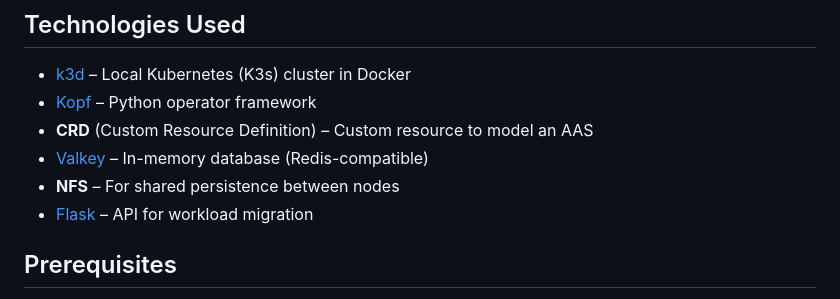
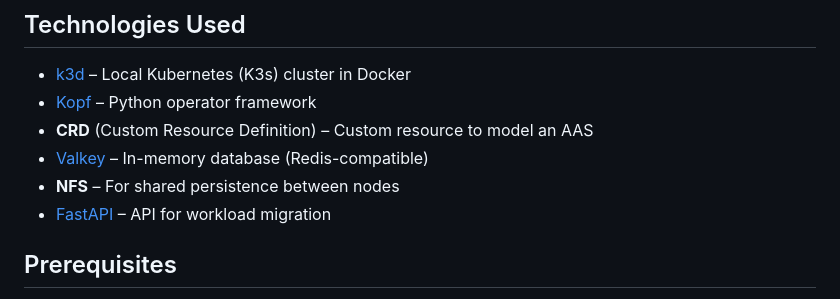
Before and after one commit to DTCS-UniFE/ignite-aas-platform, a Markdown page: README.md, the part around the change. Rendered like a GitHub page.

```diff
--- a/README.md
+++ b/README.md
@@ -9,7 +9,7 @@ This project demonstrates how to dynamically orchestrate a Flask application usi
 - **CRD** (Custom Resource Definition) – Custom resource to model an AAS
 - [Valkey](https://valkey.io/) – In-memory database (Redis-compatible)
 - **NFS** – For shared persistence between nodes
-- [Flask](https://flask.palletsprojects.com/) – API for workload migration
+- [FastAPI](https://fastapi.tiangolo.com/) – API for workload migration
 
 ## Prerequisites
 
```
